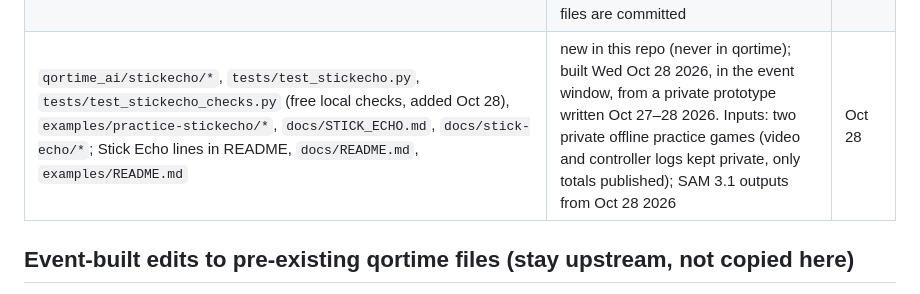
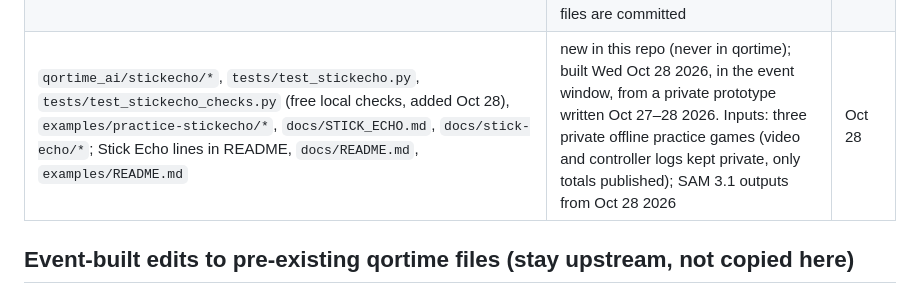
Before and after one commit to ConWan30/qortime-ai, a Markdown page: PROVENANCE.md, the part around the change. Rendered like a GitHub page.

```diff
--- a/PROVENANCE.md
+++ b/PROVENANCE.md
@@ -37,7 +37,7 @@ upstream checkout; the panel CSS added to `verify/viewer.css` in #92/#93/#95 was
 | `docs/SCORE_BENCH.md`, `examples/score_bench/muse_spark_bench.json`, `tests/test_score_bench.py`; README "Who benefits" and test counts | new in this repo (never in qortime); written Wed Oct 28 2026, in the event window. Per-frame outputs are from the Muse Spark bench run of Mon Oct 26 2026 (~3:46–3:57 PM CT, in-window); the frame images and labels are pre-existing private practice material and are not included | Oct 28 |
 | `qortime_ai/agent_api/*`, `tests/test_agent_api.py`, `tests/fixtures/agent_api/*`, `deploy/agent-api/Dockerfile`, `docs/AGENT_API.md`; `agent-api` extra in `pyproject.toml`; "proof of human play" and "settle" rules added to `qortime_ai/ai_ruling/guardrail.py` and `qortime_ai/redteam/wording.py` | new in this repo (never in qortime); built Wed Oct 28 2026, in the event window. Calls the pre-existing verifier and transparency-log code (`qor_receipt`, pinned at 0e87ec3) unchanged; reads only public qortime.com match files and the referee's public log. Fixtures: the public 170123 `match.json` and log-inclusion proof, fetched Oct 28 2026 | Oct 28 |
 | `qortime_ai/commentary/*`, `tests/test_commentary_witness.py`, `tests/fixtures/commentary/170123_clips_manifest.json`, `web/commentary-witness-view.js`, `web/commentary-witness.test.mjs`, `examples/170123/commentary_witness.json`, `docs/COMMENTARY_WITNESS.md`; commentary-witness lines in `web/demo.html`, `web/demo-170123.mjs`, README | new in this repo (never in qortime); built Wed Oct 28 2026, in the event window. Inputs: QorCap's three **public** 170123 highlight clips and their public manifest (copied as the test fixture) + the pre-existing receipt; Muse Voice Transcribe 1.0 + Muse Spark 1.3 outputs from Oct 28 2026. No audio files are committed | Oct 28 |
-| `qortime_ai/stickecho/*`, `tests/test_stickecho.py`, `tests/test_stickecho_checks.py` (free local checks, added Oct 28), `examples/practice-stickecho/*`, `docs/STICK_ECHO.md`, `docs/stick-echo/*`; Stick Echo lines in README, `docs/README.md`, `examples/README.md` | new in this repo (never in qortime); built Wed Oct 28 2026, in the event window, from a private prototype written Oct 27–28 2026. Inputs: two private offline practice games (video and controller logs kept private, only totals published); SAM 3.1 outputs from Oct 28 2026 | Oct 28 |
+| `qortime_ai/stickecho/*`, `tests/test_stickecho.py`, `tests/test_stickecho_checks.py` (free local checks, added Oct 28), `examples/practice-stickecho/*`, `docs/STICK_ECHO.md`, `docs/stick-echo/*`; Stick Echo lines in README, `docs/README.md`, `examples/README.md` | new in this repo (never in qortime); built Wed Oct 28 2026, in the event window, from a private prototype written Oct 27–28 2026. Inputs: three private offline practice games (video and controller logs kept private, only totals published); SAM 3.1 outputs from Oct 28 2026 | Oct 28 |
 
 ## Event-built edits to pre-existing qortime files (stay upstream, not copied here)
 Small hooks that wire the code above into the existing referee and verifier page:
```
Also changed, not shown: docs/STICK_ECHO.md (+18 -5 lines), examples/README.md (+1 -1 lines), docs/stick-echo/totals.png, 2 other files.
